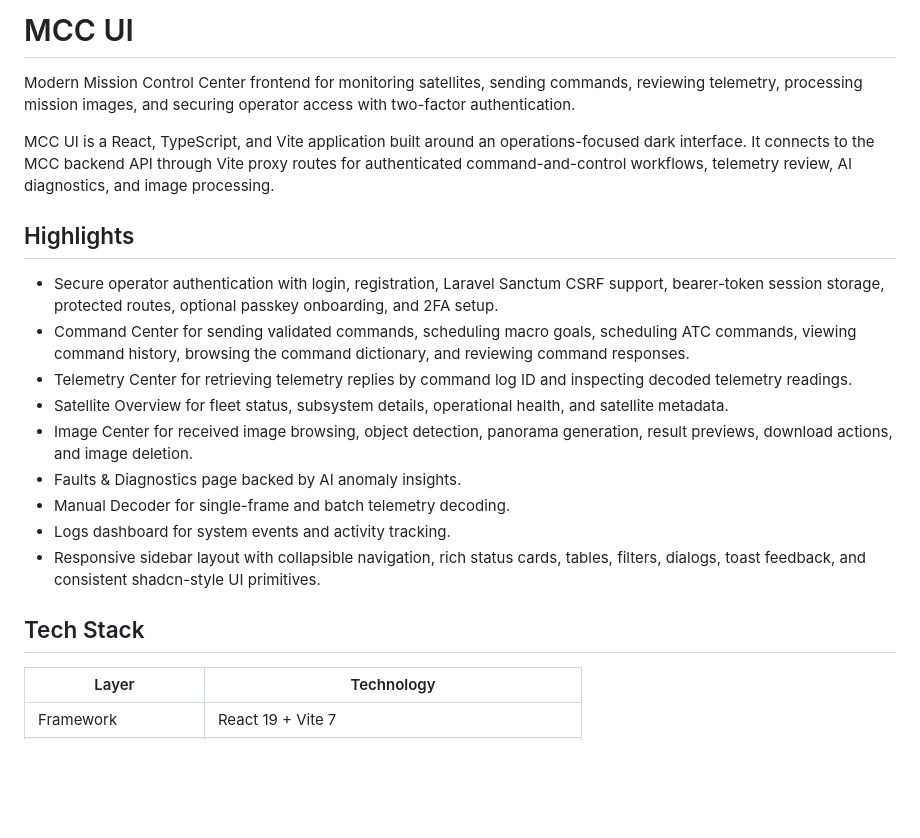
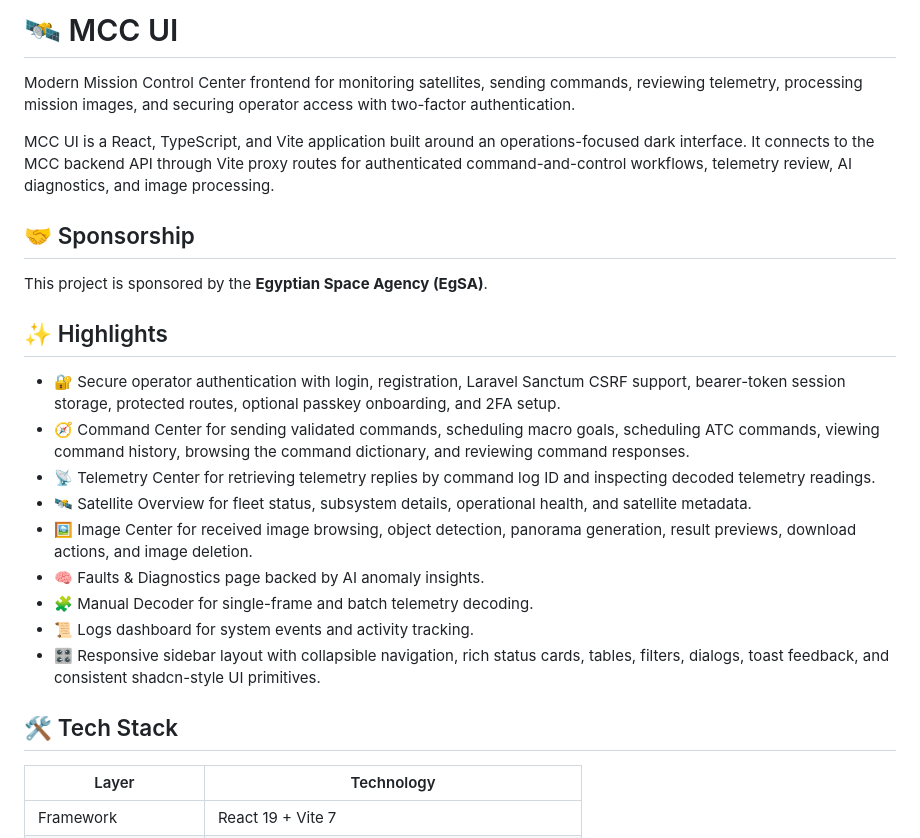
Before and after one commit to ahmedfarghaly261/MCC, a Markdown page: README.md, the part around one of its changes. Rendered like a GitHub page; blank space fills up the shorter version.

```diff
--- a/README.md
+++ b/README.md
@@ -1,22 +1,26 @@
-# MCC UI
+# 🛰️ MCC UI
 
 Modern Mission Control Center frontend for monitoring satellites, sending commands, reviewing telemetry, processing mission images, and securing operator access with two-factor authentication.
 
 MCC UI is a React, TypeScript, and Vite application built around an operations-focused dark interface. It connects to the MCC backend API through Vite proxy routes for authenticated command-and-control workflows, telemetry review, AI diagnostics, and image processing.
 
-## Highlights
+## 🤝 Sponsorship
 
-- Secure operator authentication with login, registration, Laravel Sanctum CSRF support, bearer-token session storage, protected routes, optional passkey onboarding, and 2FA setup.
-- Command Center for sending validated commands, scheduling macro goals, scheduling ATC commands, viewing command history, browsing the command dictionary, and reviewing command responses.
-- Telemetry Center for retrieving telemetry replies by command log ID and inspecting decoded telemetry readings.
-- Satellite Overview for fleet status, subsystem details, operational health, and satellite metadata.
-- Image Center for received image browsing, object detection, panorama generation, result previews, download actions, and image deletion.
-- Faults & Diagnostics page backed by AI anomaly insights.
-- Manual Decoder for single-frame and batch telemetry decoding.
-- Logs dashboard for system events and activity tracking.
-- Responsive sidebar layout with collapsible navigation, rich status cards, tables, filters, dialogs, toast feedback, and consistent shadcn-style UI primitives.
+This project is sponsored by the **Egyptian Space Agency (EgSA)**.
 
-## Tech Stack
+## ✨ Highlights
+
+- 🔐 Secure operator authentication with login, registration, Laravel Sanctum CSRF support, bearer-token session storage, protected routes, optional passkey onboarding, and 2FA setup.
+- 🧭 Command Center for sending validated commands, scheduling macro goals, scheduling ATC commands, viewing command history, browsing the command dictionary, and reviewing command responses.
+- 📡 Telemetry Center for retrieving telemetry replies by command log ID and inspecting decoded telemetry readings.
+- 🛰️ Satellite Overview for fleet status, subsystem details, operational health, and satellite metadata.
+- 🖼️ Image Center for received image browsing, object detection, panorama generation, result previews, download actions, and image deletion.
+- 🧠 Faults & Diagnostics page backed by AI anomaly insights.
+- 🧩 Manual Decoder for single-frame and batch telemetry decoding.
+- 📜 Logs dashboard for system events and activity tracking.
+- 🎛️ Responsive sidebar layout with collapsible navigation, rich status cards, tables, filters, dialogs, toast feedback, and consistent shadcn-style UI primitives.
+
+## 🛠️ Tech Stack
 
 | Layer | Technology |
 | --- | --- |
```
Also changed, not shown: other parts of README.md (+16 -16 lines).
